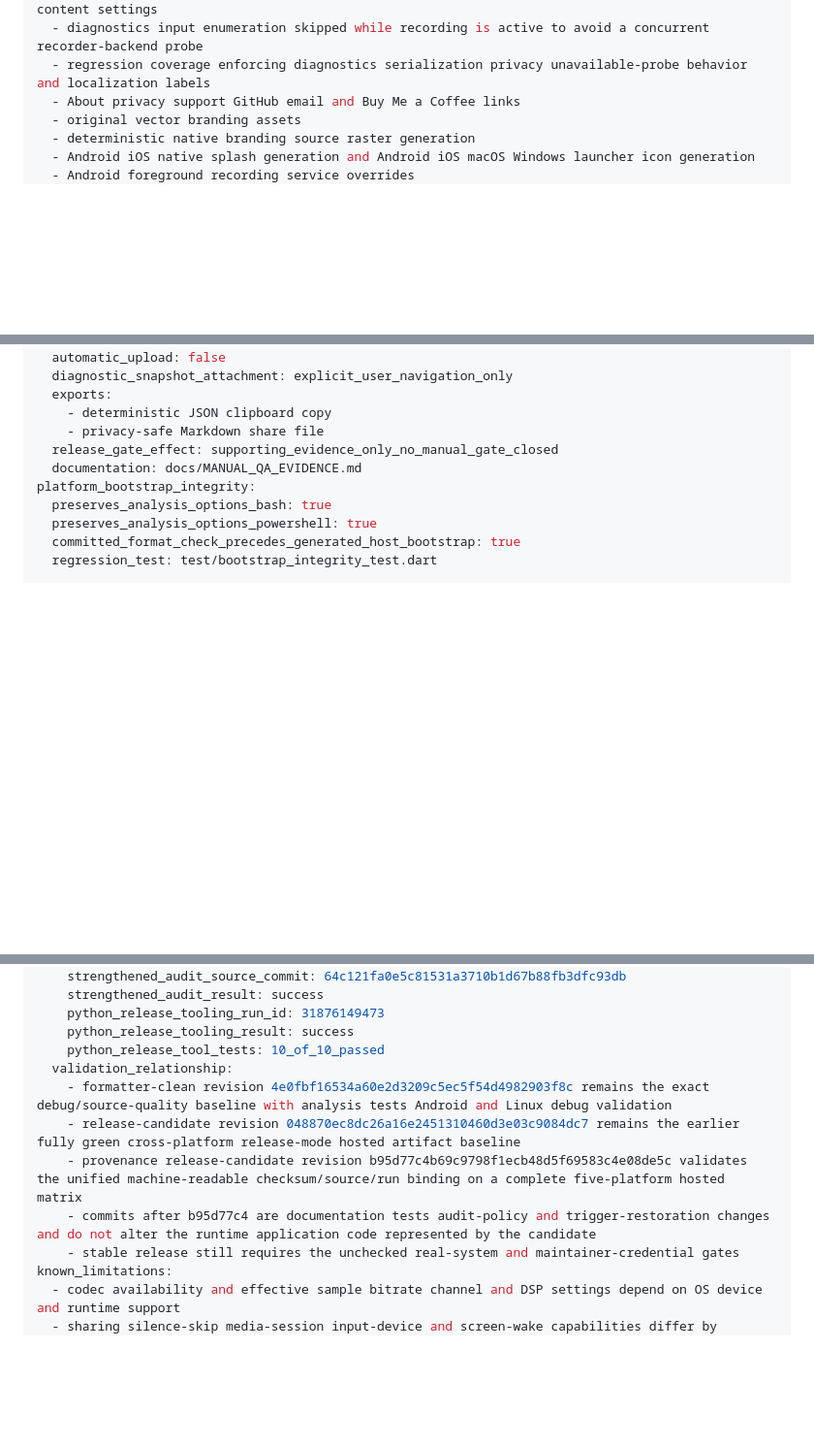
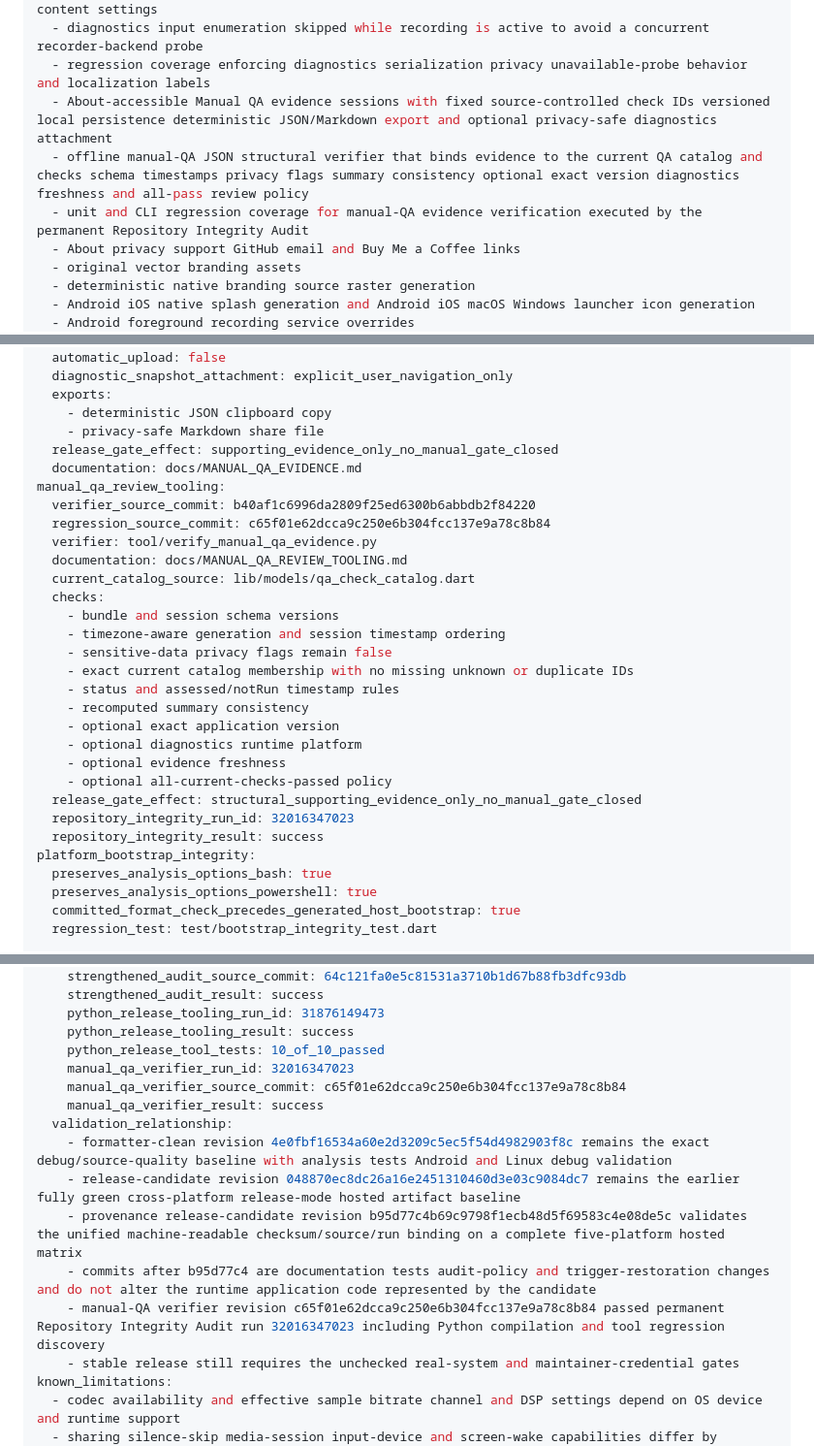
Before and after one commit to sanskarIN/SonicNest, a Markdown page: PROJECT_STATE.md, 3 parts joined by grey strips. Shown at 97% size. Rendered like a GitHub page; blank space fills up the shorter version.

Commit message:
docs: sync manual QA verifier project state [skip ci]

```diff
--- a/PROJECT_STATE.md
+++ b/PROJECT_STATE.md
@@ -120,6 +120,9 @@ completed_features:
   - aggregate diagnostics for runtime Library managed storage recorder state input count and non-content settings
   - diagnostics input enumeration skipped while recording is active to avoid a concurrent recorder-backend probe
   - regression coverage enforcing diagnostics serialization privacy unavailable-probe behavior and localization labels
+  - About-accessible Manual QA evidence sessions with fixed source-controlled check IDs versioned local persistence deterministic JSON/Markdown export and optional privacy-safe diagnostics attachment
+  - offline manual-QA JSON structural verifier that binds evidence to the current QA catalog and checks schema timestamps privacy flags summary consistency optional exact version diagnostics freshness and all-pass review policy
+  - unit and CLI regression coverage for manual-QA evidence verification executed by the permanent Repository Integrity Audit
   - About privacy support GitHub email and Buy Me a Coffee links
   - original vector branding assets
   - deterministic native branding source raster generation
@@ -207,6 +210,26 @@ manual_qa_evidence:
     - privacy-safe Markdown share file
   release_gate_effect: supporting_evidence_only_no_manual_gate_closed
   documentation: docs/MANUAL_QA_EVIDENCE.md
+manual_qa_review_tooling:
+  verifier_source_commit: b40af1c6996da2809f25ed6300b6abbdb2f84220
+  regression_source_commit: c65f01e62dcca9c250e6b304fcc137e9a78c8b84
+  verifier: tool/verify_manual_qa_evidence.py
+  documentation: docs/MANUAL_QA_REVIEW_TOOLING.md
+  current_catalog_source: lib/models/qa_check_catalog.dart
+  checks:
+    - bundle and session schema versions
+    - timezone-aware generation and session timestamp ordering
+    - sensitive-data privacy flags remain false
+    - exact current catalog membership with no missing unknown or duplicate IDs
+    - status and assessed/notRun timestamp rules
+    - recomputed summary consistency
+    - optional exact application version
+    - optional diagnostics runtime platform
+    - optional evidence freshness
+    - optional all-current-checks-passed policy
+  release_gate_effect: structural_supporting_evidence_only_no_manual_gate_closed
+  repository_integrity_run_id: 32016347023
+  repository_integrity_result: success
 platform_bootstrap_integrity:
   preserves_analysis_options_bash: true
   preserves_analysis_options_powershell: true
@@ -326,11 +349,15 @@ latest_automated_validation:
     python_release_tooling_run_id: 31876149473
     python_release_tooling_result: success
     python_release_tool_tests: 10_of_10_passed
+    manual_qa_verifier_run_id: 32016347023
+    manual_qa_verifier_source_commit: c65f01e62dcca9c250e6b304fcc137e9a78c8b84
+    manual_qa_verifier_result: success
   validation_relationship:
     - formatter-clean revision 4e0fbf16534a60e2d3209c5ec5f54d4982903f8c remains the exact debug/source-quality baseline with analysis tests Android and Linux debug validation
     - release-candidate revision 048870ec8dc26a16e2451310460d3e03c9084dc7 remains the earlier fully green cross-platform release-mode hosted artifact baseline
     - provenance release-candidate revision b95d77c4b69c9798f1ecb48d5f69583c4e08de5c validates the unified machine-readable checksum/source/run binding on a complete five-platform hosted matrix
     - commits after b95d77c4 are documentation tests audit-policy and trigger-restoration changes and do not alter the runtime application code represented by the candidate
+    - manual-QA verifier revision c65f01e62dcca9c250e6b304fcc137e9a78c8b84 passed permanent Repository Integrity Audit run 32016347023 including Python compilation and tool regression discovery
     - stable release still requires the unchecked real-system and maintainer-credential gates
 known_limitations:
   - codec availability and effective sample bitrate channel and DSP settings depend on OS device and runtime support
```
Also changed, not shown: other parts of PROJECT_STATE.md (+1 -0 lines).
